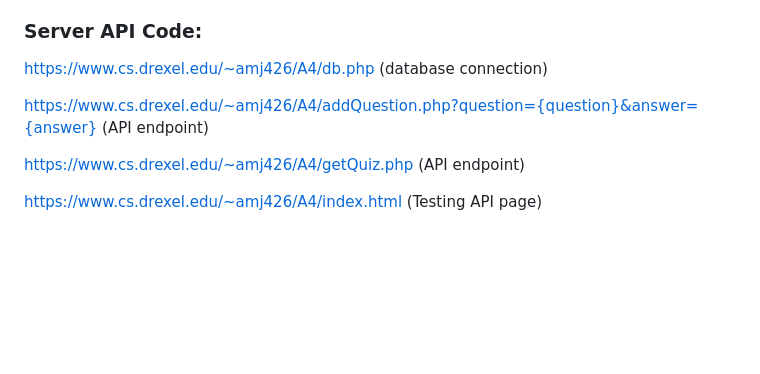
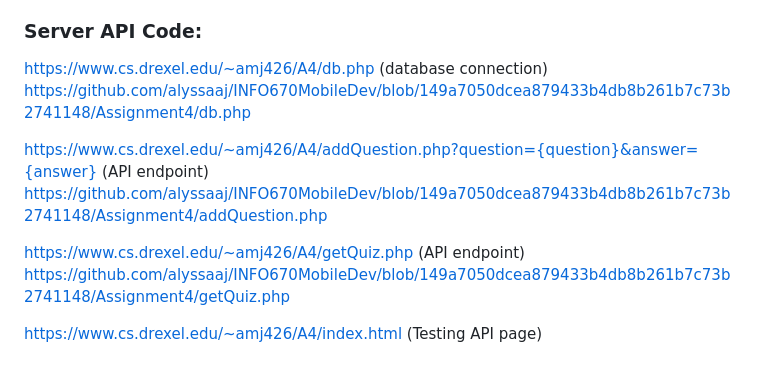
Before and after one commit to alyssaaj/INFO670MobileDev, a Markdown page: Assignment4/README.md, the part around the change. Rendered like a GitHub page; blank space fills up the shorter version.

```diff
--- a/Assignment4/README.md
+++ b/Assignment4/README.md
@@ -108,9 +108,12 @@ https://github.com/alyssaaj/INFO670MobileDev/tree/5a37b4defab96729358c706c2ceda3
 
 ### Server API Code:
 https://www.cs.drexel.edu/~amj426/A4/db.php (database connection)
+https://github.com/alyssaaj/INFO670MobileDev/blob/149a7050dcea879433b4db8b261b7c73b2741148/Assignment4/db.php
 
 https://www.cs.drexel.edu/~amj426/A4/addQuestion.php?question={question}&answer={answer} (API endpoint)
+https://github.com/alyssaaj/INFO670MobileDev/blob/149a7050dcea879433b4db8b261b7c73b2741148/Assignment4/addQuestion.php
 
 https://www.cs.drexel.edu/~amj426/A4/getQuiz.php (API endpoint)
+https://github.com/alyssaaj/INFO670MobileDev/blob/149a7050dcea879433b4db8b261b7c73b2741148/Assignment4/getQuiz.php
 
 https://www.cs.drexel.edu/~amj426/A4/index.html (Testing API page)
```
